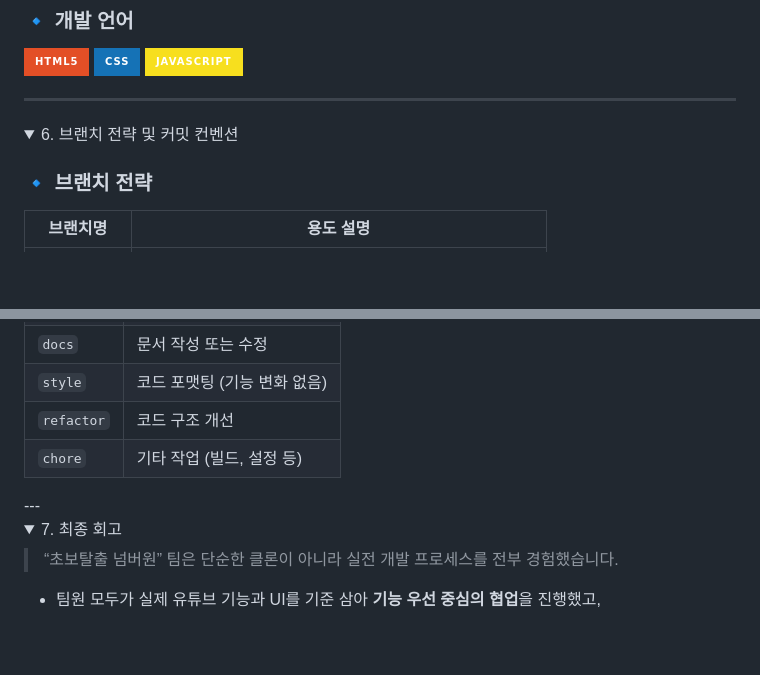
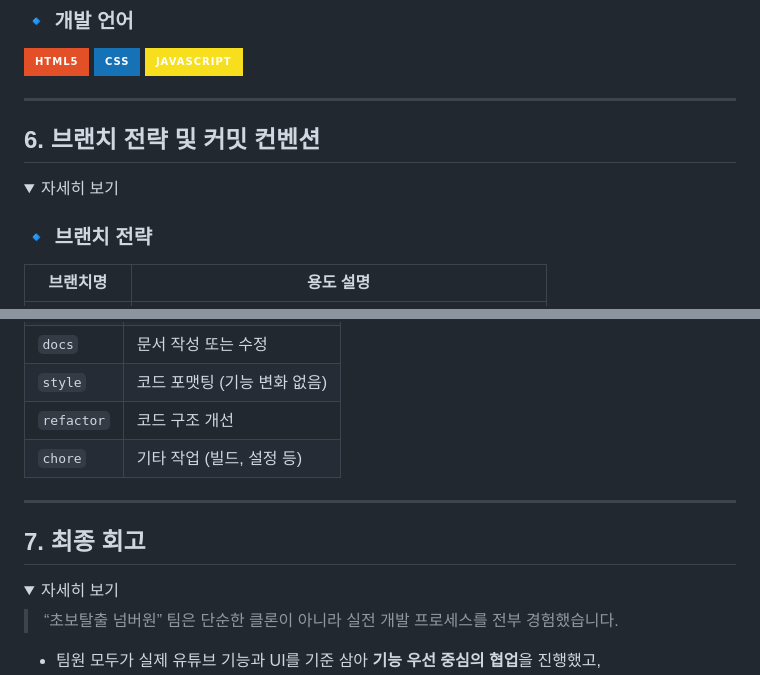
Before and after one commit to yoonhyunjin02/youtube-clone-frontend, a Markdown page: README.md, 2 parts joined by grey strips. Drawn GitHub-style; folded sections open; badges without logos; blank space fills up the shorter version.

```diff
--- a/README.md
+++ b/README.md
@@ -247,9 +248,9 @@ youtube-clone-frontend/
 
 ---
 
+## 6. 브랜치 전략 및 커밋 컨벤션
 <details>
-
-<summary>6. 브랜치 전략 및 커밋 컨벤션</summary>
+<summary>자세히 보기</summary>
 
 ### 🔹 브랜치 전략
 
@@ -271,11 +272,12 @@ youtube-clone-frontend/
 | `chore`     | 기타 작업 (빌드, 설정 등)        |
 
 </details>
+
 ---
 
+## 7. 최종 회고
 <details>
-
-<summary>7. 최종 회고</summary>
+<summary>자세히 보기</summary>
 
 > “초보탈출 넘버원” 팀은 단순한 클론이 아니라 실전 개발 프로세스를 전부 경험했습니다.
 
```
Also changed, not shown: other parts of README.md (+11 -10 lines).
